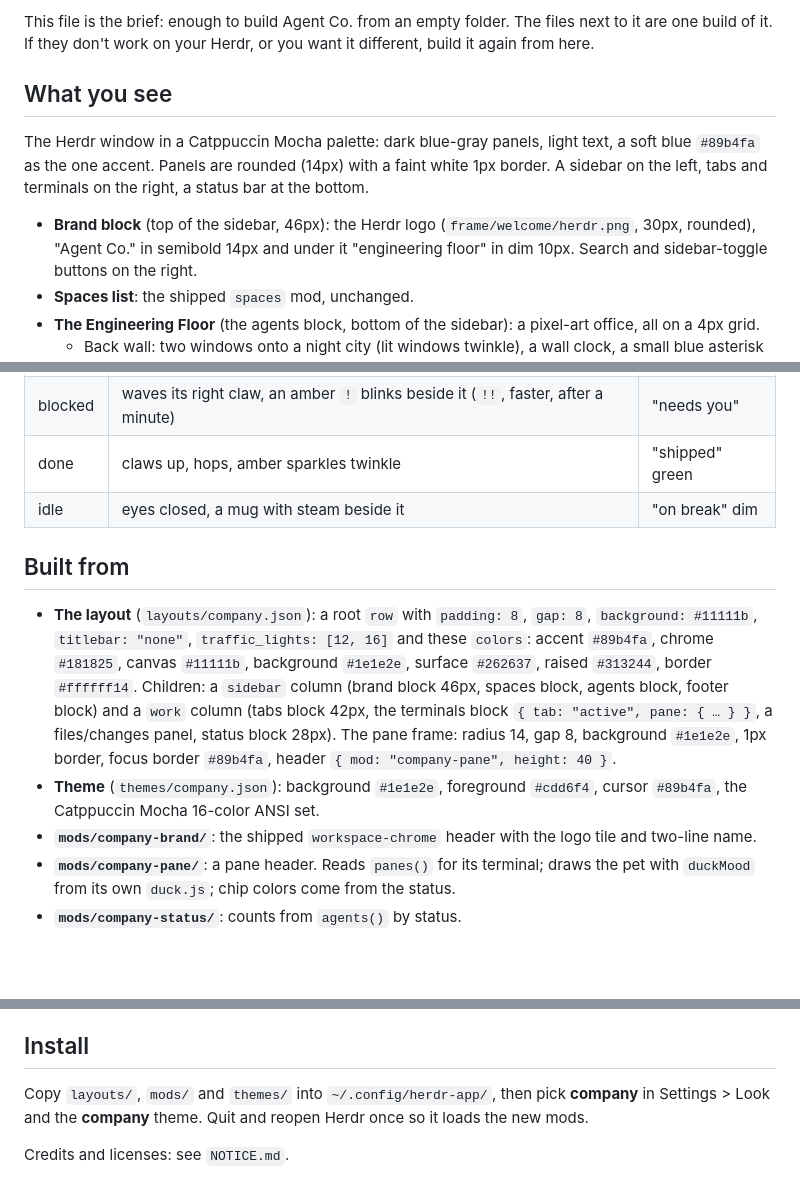
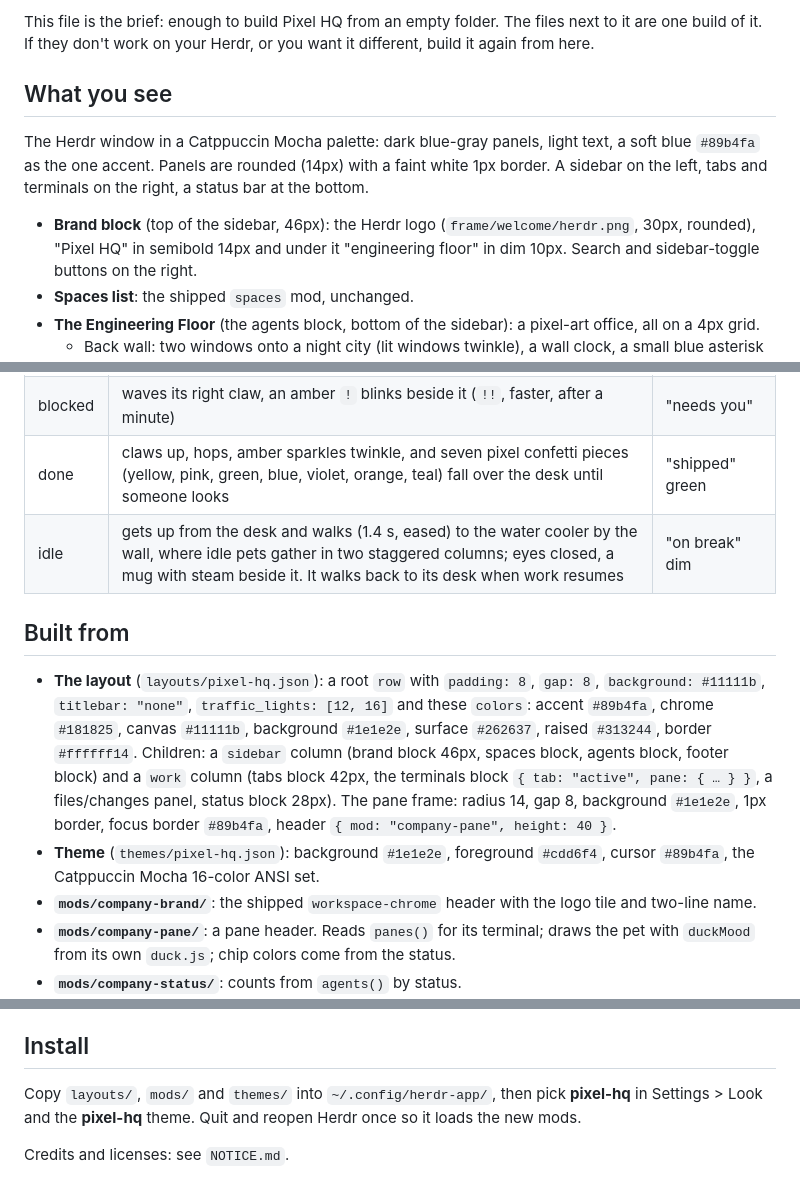
Before and after one commit to bnhan2710/pixel-hq, a Markdown page: RECIPE.md, 3 parts joined by grey strips. Drawn GitHub-style; blank space fills up the shorter version.

```diff
--- a/RECIPE.md
+++ b/RECIPE.md
@@ -8,5 +8,5 @@ its job title. Typing, on a break, shipped, needs you: all drawn.
 
-This file is the brief: enough to build Agent Co. from an empty folder. The files next to it are
+This file is the brief: enough to build Pixel HQ from an empty folder. The files next to it are
 one build of it. If they don't work on your Herdr, or you want it different, build it again from here.
 
 ## What you see
@@ -15,7 +15,7 @@ The Herdr window in a Catppuccin Mocha palette: dark blue-gray panels, light tex
 as the one accent. Panels are rounded (14px) with a faint white 1px border. A sidebar on the left,
 tabs and terminals on the right, a status bar at the bottom.
 
-- **Brand block** (top of the sidebar, 46px): the Herdr logo (`frame/welcome/herdr.png`, 30px, rounded), "Agent Co."
+- **Brand block** (top of the sidebar, 46px): the Herdr logo (`frame/welcome/herdr.png`, 30px, rounded), "Pixel HQ"
   in semibold 14px and under it "engineering floor" in dim 10px. Search and sidebar-toggle buttons on the right.
 - **Spaces list**: the shipped `spaces` mod, unchanged.
 - **The Engineering Floor** (the agents block, bottom of the sidebar): a pixel-art office, all on a 4px grid.
@@ -53,19 +53,19 @@ a lanyard; the robot has its own chest screen and wears none.
 | --- | --- | --- |
 | working | sits behind a silver MacBook: the lid faces us with a glowing white apple, the screen's light tints its face, claws take turns typing, body bobs | "typing" blue, spinner |
 | blocked | waves its right claw, an amber `!` blinks beside it (`!!`, faster, after a minute) | "needs you" |
-| done | claws up, hops, amber sparkles twinkle | "shipped" green |
-| idle | eyes closed, a mug with steam beside it | "on break" dim |
+| done | claws up, hops, amber sparkles twinkle, and seven pixel confetti pieces (yellow, pink, green, blue, violet, orange, teal) fall over the desk until someone looks | "shipped" green |
+| idle | gets up from the desk and walks (1.4 s, eased) to the water cooler by the wall, where idle pets gather in two staggered columns; eyes closed, a mug with steam beside it. It walks back to its desk when work resumes | "on break" dim |
 
 ## Built from
 
-- **The layout** (`layouts/company.json`): a root `row` with `padding: 8`, `gap: 8`, `background: #11111b`,
+- **The layout** (`layouts/pixel-hq.json`): a root `row` with `padding: 8`, `gap: 8`, `background: #11111b`,
   `titlebar: "none"`, `traffic_lights: [12, 16]` and these `colors`: accent `#89b4fa`, chrome `#181825`,
   canvas `#11111b`, background `#1e1e2e`, surface `#262637`, raised `#313244`, border `#ffffff14`.
   Children: a `sidebar` column (brand block 46px, spaces block, agents block, footer block) and a `work`
   column (tabs block 42px, the terminals block `{ tab: "active", pane: { … } }`, a files/changes panel, status block 28px).
   The pane frame: radius 14, gap 8, background `#1e1e2e`, 1px border, focus border `#89b4fa`,
   header `{ mod: "company-pane", height: 40 }`.
-- **Theme** (`themes/company.json`): background `#1e1e2e`, foreground `#cdd6f4`, cursor `#89b4fa`, the Catppuccin Mocha 16-color ANSI set.
+- **Theme** (`themes/pixel-hq.json`): background `#1e1e2e`, foreground `#cdd6f4`, cursor `#89b4fa`, the Catppuccin Mocha 16-color ANSI set.
 - **`mods/company-brand/`**: the shipped `workspace-chrome` header with the logo tile and two-line name.
 - **`mods/company-pane/`**: a pane header. Reads `panes()` for its terminal; draws the pet with `duckMood`
   from its own `duck.js`; chip colors come from the status.
@@ -79,7 +79,7 @@ a lanyard; the robot has its own chest screen and wears none.
 
 ## Install
 
-Copy `layouts/`, `mods/` and `themes/` into `~/.config/herdr-app/`, then pick **company** in Settings > Look
-and the **company** theme. Quit and reopen Herdr once so it loads the new mods.
+Copy `layouts/`, `mods/` and `themes/` into `~/.config/herdr-app/`, then pick **pixel-hq** in Settings > Look
+and the **pixel-hq** theme. Quit and reopen Herdr once so it loads the new mods.
 
 Credits and licenses: see `NOTICE.md`.
```
Also changed, not shown: other parts of RECIPE.md (+3 -3 lines), NOTICE.md (+1 -1 lines), README.md (+12 -6 lines), demo.gif (added), 7 other files.
